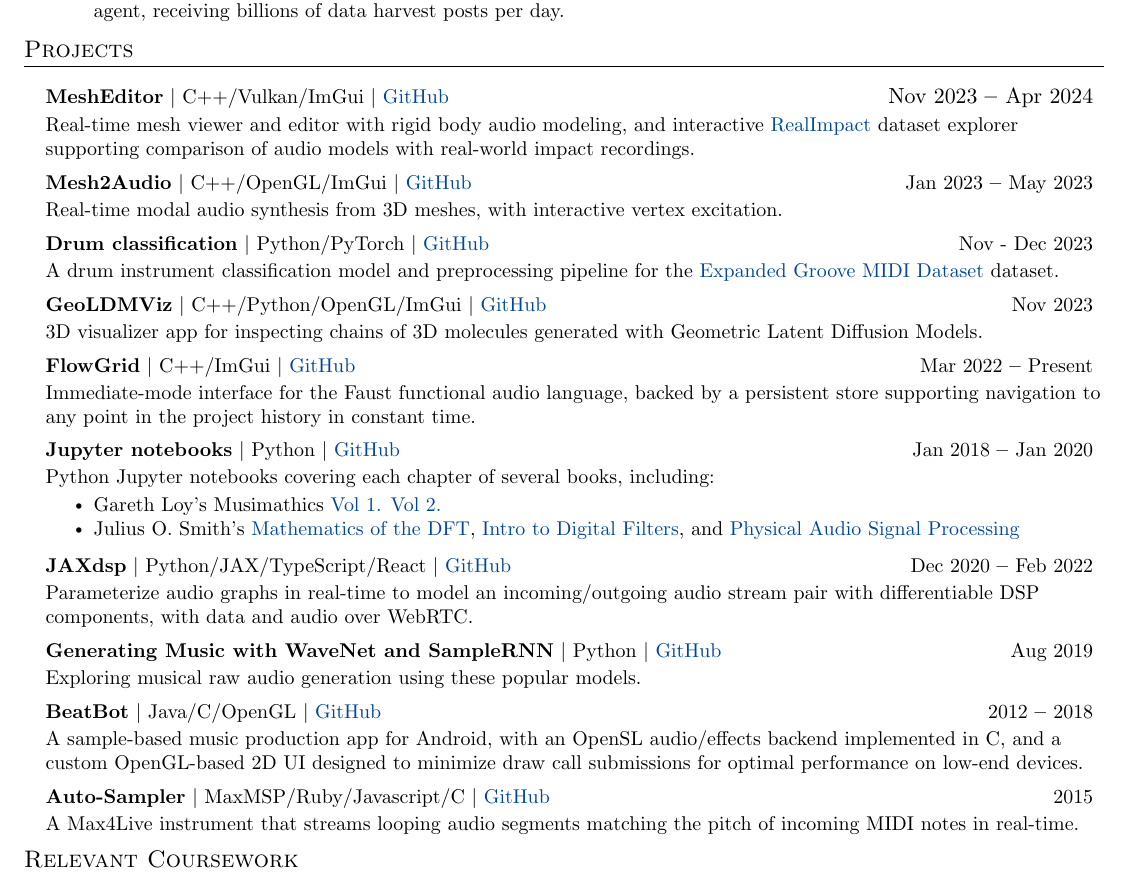
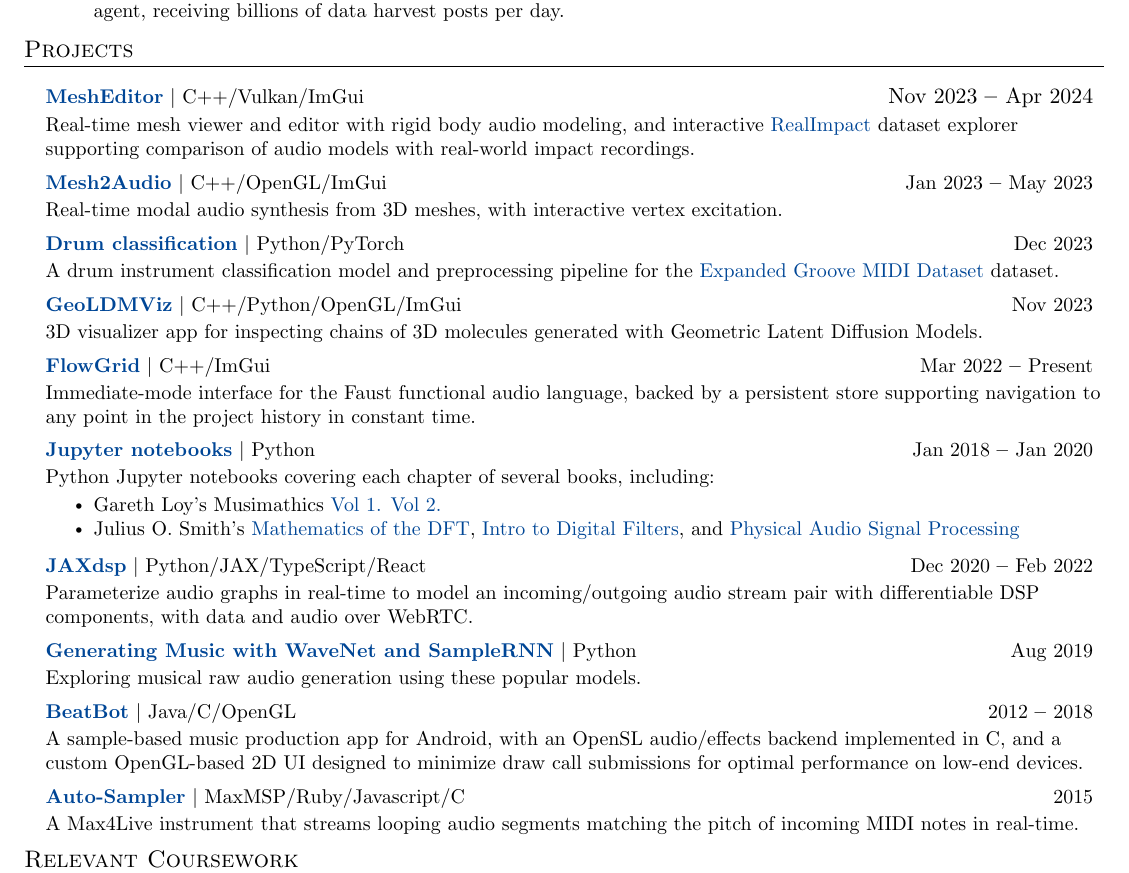
Before and after one commit to khiner/resume, a LaTeX CV (KarlHinerResume.tex): part of page 2 of 2, cut so that both start at the same text. Compiled offline with pdfLaTeX.

Commit message:
Make project titles links instead of having redundant 'GitHub' links after each one.

```diff
--- a/KarlHinerResume.tex
+++ b/KarlHinerResume.tex
@@ -198,37 +198,37 @@
 \section{Projects}
     \resumeSubHeadingListStart
     \resumeProjectHeading
-      {\textbf{MeshEditor} $|$ C++/Vulkan/ImGui $|$ \href{https://github.com/khiner/MeshEditor}{GitHub}}{Nov 2023 \textbf{--} Apr 2024}
+      {\href{https://github.com/khiner/MeshEditor}{\textbf{MeshEditor}} $|$ C++/Vulkan/ImGui}{Nov 2023 \textbf{--} Apr 2024}
 
       \resumeSectionBody{
         Real-time mesh viewer and editor with rigid body audio modeling, and interactive \href{https://samuelpclarke.com/realimpact/}{RealImpact} dataset explorer supporting comparison of audio models with real-world impact recordings.
       }
     \resumeProjectHeading
-      {\textbf{Mesh2Audio} $|$ C++/OpenGL/ImGui $|$ \href{https://github.com/khiner/mesh2audio}{GitHub}}{Jan 2023 \textbf{--} May 2023}
+      {\href{https://github.com/khiner/mesh2audio}{\textbf{Mesh2Audio}} $|$ C++/OpenGL/ImGui}{Jan 2023 \textbf{--} May 2023}
 
       \resumeSectionBody{
         Real-time modal audio synthesis from 3D meshes, with interactive vertex excitation.
       }
     \resumeProjectHeading
-      {\textbf{Drum classification} $|$ Python/PyTorch $|$ \href{https://github.com/khiner/DrumClassification}{GitHub}}{Nov - Dec 2023}
+      {\href{https://github.com/khiner/DrumClassification}{\textbf{Drum classification}} $|$ Python/PyTorch}{Dec 2023}
 
       \resumeSectionBody{
         A drum instrument classification model and preprocessing pipeline for the \href{https://magenta.tensorflow.org/datasets/e-gmd}{Expanded Groove MIDI Dataset} dataset.
       }
     \resumeProjectHeading
-      {\textbf{GeoLDMViz} $|$ C++/Python/OpenGL/ImGui $|$ \href{https://github.com/khiner/GeoLDMViz}{GitHub}}{Nov 2023}
+      {\href{https://github.com/khiner/GeoLDMViz}{\textbf{GeoLDMViz}} $|$ C++/Python/OpenGL/ImGui}{Nov 2023}
 
       \resumeSectionBody{
         3D visualizer app for inspecting chains of 3D molecules generated with Geometric Latent Diffusion Models.
       }
     \resumeProjectHeading
-      {\textbf{FlowGrid} $|$ C++/ImGui $|$ \href{https://github.com/khiner/flowgrid}{GitHub}}{Mar 2022 \textbf{--} Present}
+      {\href{https://github.com/khiner/flowgrid}{\textbf{FlowGrid}} $|$ C++/ImGui}{Mar 2022 \textbf{--} Present}
 
       \resumeSectionBody{
         Immediate-mode interface for the Faust functional audio language, backed by a persistent store supporting navigation to any point in the project history in constant time.
       }
     \resumeProjectHeading
-      {\textbf{Jupyter notebooks} $|$ Python $|$ \href{https://github.com/khiner/notebooks}{GitHub}}{Jan 2018 \textbf{--} Jan 2020}
+      {\href{https://github.com/khiner/notebooks}{\textbf{Jupyter notebooks}} $|$ Python}{Jan 2018 \textbf{--} Jan 2020}
 
       \resumeSectionBody{
         Python Jupyter notebooks covering each chapter of several books, including:
@@ -238,25 +238,25 @@
         \resumeItem{Julius O. Smith’s \href{https://karlhiner.com/jupyter_notebooks/mathematics_of_the_dft}{Mathematics of the DFT}, \href{https://karlhiner.com/jupyter_notebooks/intro_to_digital_filters}{Intro to Digital Filters}, and \href{https://karlhiner.com/jupyter_notebooks/physical_audio_signal_processing}{Physical Audio Signal Processing}}
       \resumeItemListEnd
     \resumeProjectHeading
-      {\textbf{JAXdsp} $|$ Python/JAX/TypeScript/React $|$ \href{https://github.com/khiner/jaxdsp}{GitHub}}{Dec 2020 \textbf{--} Feb 2022}
+      {\href{https://github.com/khiner/jaxdsp}{\textbf{JAXdsp}} $|$ Python/JAX/TypeScript/React}{Dec 2020 \textbf{--} Feb 2022}
 
       \resumeSectionBody{
         Parameterize audio graphs in real-time to model an incoming/outgoing audio stream pair with differentiable DSP components, with data and audio over WebRTC.
       }
     \resumeProjectHeading
-      {\textbf{Generating Music with WaveNet and SampleRNN} $|$ Python $|$ \href{https://karlhiner.com/music_generation/wavenet_and_samplernn}{GitHub}}{Aug 2019}
+      {\href{https://karlhiner.com/music_generation/wavenet_and_samplernn}{\textbf{Generating Music with WaveNet and SampleRNN}} $|$ Python}{Aug 2019}
 
       \resumeSectionBody{
         Exploring musical raw audio generation using these popular models.
       }
     \resumeProjectHeading
-      {\textbf{BeatBot} $|$ Java/C/OpenGL $|$ \href{https://github.com/khiner/beatbot}{GitHub}}{2012 \textbf{--} 2018}
+      {\href{https://github.com/khiner/beatbot}{\textbf{BeatBot}} $|$ Java/C/OpenGL}{2012 \textbf{--} 2018}
 
       \resumeSectionBody{
         A sample-based music production app for Android, with an OpenSL audio/effects backend implemented in C, and a custom OpenGL-based 2D UI designed to minimize draw call submissions for optimal performance on low-end devices.
       }
     \resumeProjectHeading
-      {\textbf{Auto-Sampler} $|$ MaxMSP/Ruby/Javascript/C $|$ \href{https://karlhiner.com/music_generation/auto_sampler}{GitHub}}{2015}
+      {\href{https://karlhiner.com/music_generation/auto_sampler}{\textbf{Auto-Sampler}} $|$ MaxMSP/Ruby/Javascript/C}{2015}
 
       \resumeSectionBody{
         A Max4Live instrument that streams looping audio segments matching the pitch of incoming MIDI notes in real-time.
```
Also changed, not shown: KarlHinerResume.pdf.
